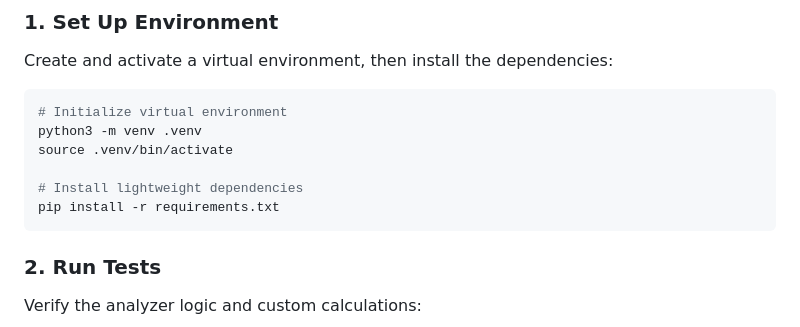
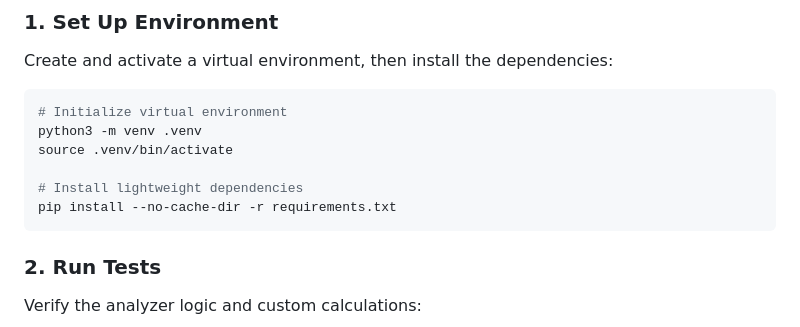
Before and after one commit to Bloomy52/resume-matcher-ats, a Markdown page: README.md, the part around the change. GitHub-like rendering.

Commit message:
Update pip install command to use --no-cache-dir

````diff
--- a/README.md
+++ b/README.md
@@ -45,7 +45,7 @@ python3 -m venv .venv
 source .venv/bin/activate
 
 # Install lightweight dependencies
-pip install -r requirements.txt
+pip install --no-cache-dir -r requirements.txt
 ```
 
 ### 2. Run Tests
````
